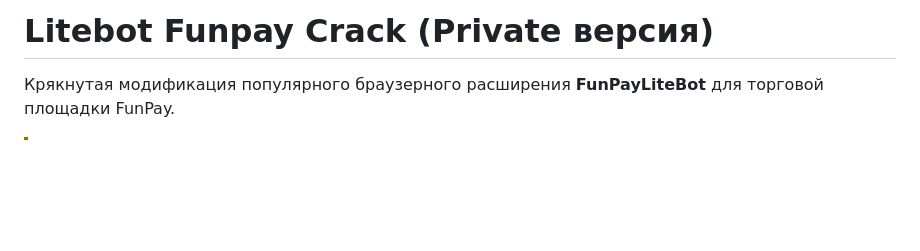
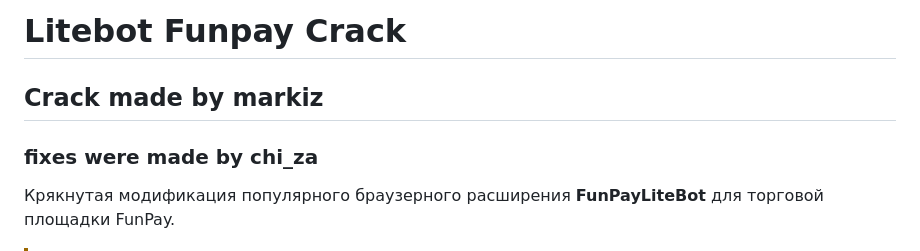
Before and after one commit to chiza00/Litebot-Funpay-Crack, a Markdown page: README.md, the part around the change. GitHub-like rendering; blank space fills up the shorter version.

Commit message:
Revise README for Litebot Funpay Crack
Updated README to remove 'Private версия' and clarify authorship.

```diff
--- a/README.md
+++ b/README.md
@@ -1,4 +1,6 @@
-# Litebot Funpay Crack (Private версия)
+# Litebot Funpay Crack
+## Crack made by markiz
+### fixes were made by chi_za
 
 Крякнутая модификация популярного браузерного расширения **FunPayLiteBot** для торговой площадки FunPay.
 
```
